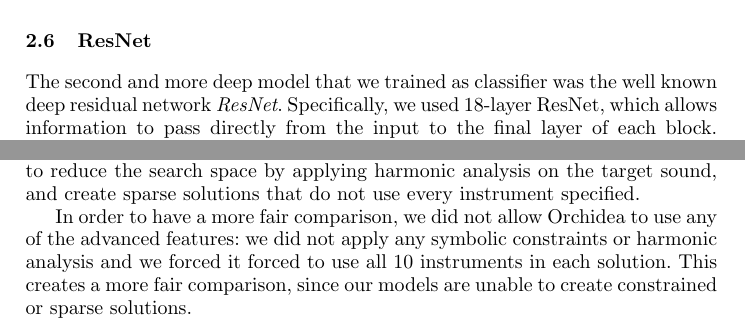
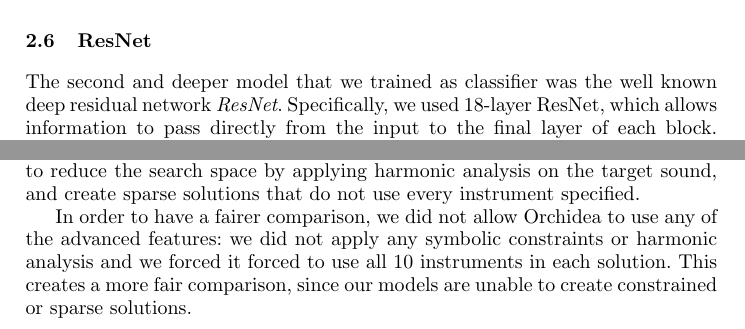
Before and after one commit to dzluke/DeepOrchestration, a LaTeX paper (paper/aimusic2020/paper.tex): two parts of pages 7 and 9 of 12, joined at a grey line, cut so that both start at the same text. Compiled offline with pdfLaTeX.

Commit message:
Fix small typos

```diff
--- a/paper/aimusic2020/paper.tex
+++ b/paper/aimusic2020/paper.tex
@@ -205,7 +205,7 @@
 
 \subsection{ResNet}
 
-The second and more deep model that we trained as classifier was the well known deep residual network \emph{ResNet}. Specifically, we used 18-layer ResNet, which allows information to pass directly from the input to the final layer of each block. Besides, to make the model more suitable to our problem, we decided to reduce the number of parameters and to reset the output channel numbers of each block with 32, 64, 32, 32 respectively.
+The second and deeper model that we trained as classifier was the well known deep residual network \emph{ResNet}. Specifically, we used 18-layer ResNet, which allows information to pass directly from the input to the final layer of each block. Besides, to make the model more suitable to our problem, we decided to reduce the number of parameters and to reset the output channel numbers of each block with 32, 64, 32, 32 respectively.
 
 \subsection{Classification results}
 
@@ -304,7 +304,7 @@
 
 Orchidea implements many advanced features that are not supported by our models. For example, it is able to apply symbolic constraints to the search, hence allowing only specific instrumental combinations or playing styles. It is also able to reduce the search space by applying harmonic analysis on the target sound, and create sparse solutions that do not use every instrument specified.
 
-In order to have a more fair comparison, we did not allow Orchidea to use any of the advanced features: we did not apply any symbolic constraints or harmonic analysis and we forced it forced to use all 10 instruments in each solution. This creates a more fair comparison, since our models are unable to create constrained or sparse solutions.
+In order to have a fairer comparison, we did not allow Orchidea to use any of the advanced features: we did not apply any symbolic constraints or harmonic analysis and we forced it forced to use all 10 instruments in each solution. This creates a more fair comparison, since our models are unable to create constrained or sparse solutions.
 
 Qualitative evaluation was done through an acoustic inspection of the solution, paying close attention to timbre and pitch. For targets that had harmonic content, it was noted if the partials present in the target were also represented in the orchestrated solution. For example, one of the samples of a bell had partials that loosely represented a C minor chord, so we checked if the orchestration contained the notes of the chord.
 
```
